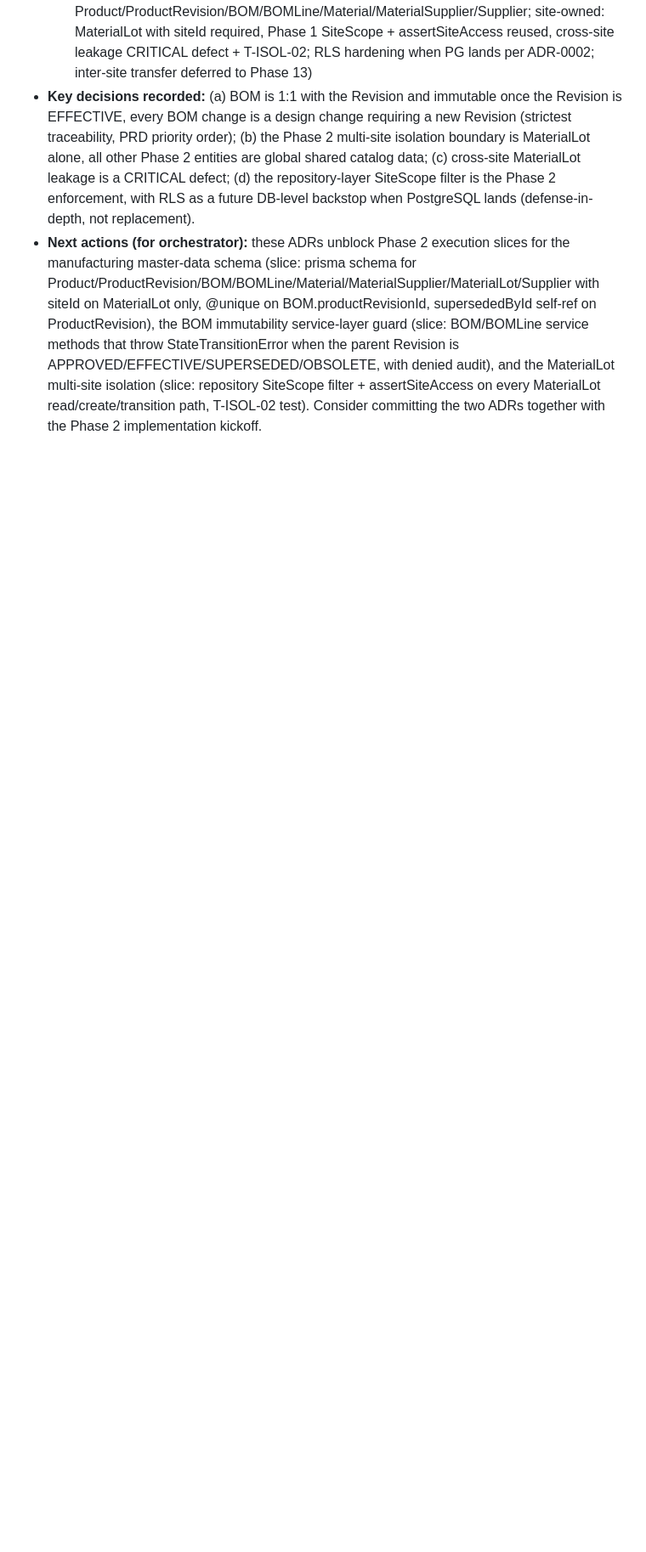
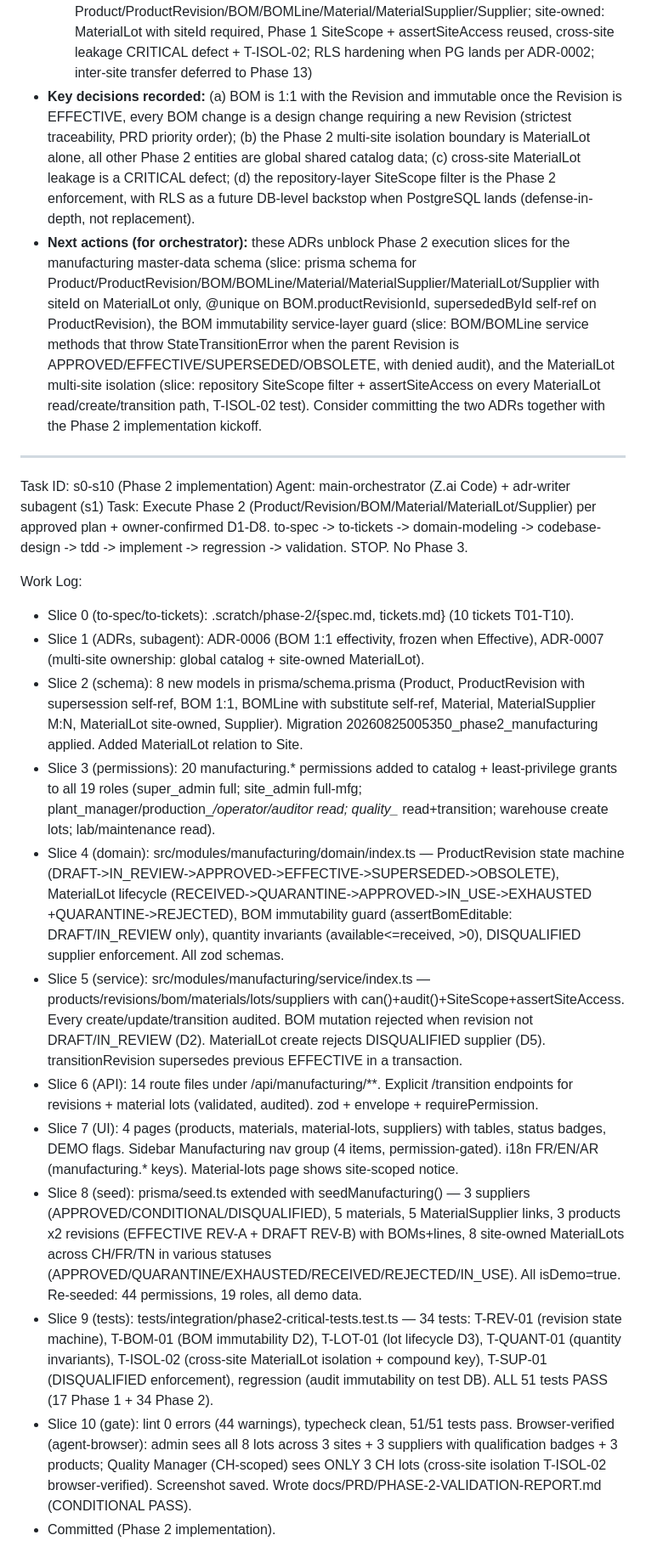
Before and after one commit to Dhaker23/Circum-Life-Sciences, a Markdown page: worklog.md, the part around one of its changes. Shown at 85% size. Rendered like a GitHub page; blank space fills up the shorter version.

Commit message:
docs: Phase 2 worklog entry

```diff
--- a/worklog.md
+++ b/worklog.md
@@ -170,3 +170,23 @@ Stage Summary:
   - docs/adr/0007-multi-site-ownership-model.md (global catalog: Product/ProductRevision/BOM/BOMLine/Material/MaterialSupplier/Supplier; site-owned: MaterialLot with siteId required, Phase 1 SiteScope + assertSiteAccess reused, cross-site leakage CRITICAL defect + T-ISOL-02; RLS hardening when PG lands per ADR-0002; inter-site transfer deferred to Phase 13)
 - **Key decisions recorded:** (a) BOM is 1:1 with the Revision and immutable once the Revision is EFFECTIVE, every BOM change is a design change requiring a new Revision (strictest traceability, PRD priority order); (b) the Phase 2 multi-site isolation boundary is MaterialLot alone, all other Phase 2 entities are global shared catalog data; (c) cross-site MaterialLot leakage is a CRITICAL defect; (d) the repository-layer SiteScope filter is the Phase 2 enforcement, with RLS as a future DB-level backstop when PostgreSQL lands (defense-in-depth, not replacement).
 - **Next actions (for orchestrator):** these ADRs unblock Phase 2 execution slices for the manufacturing master-data schema (slice: prisma schema for Product/ProductRevision/BOM/BOMLine/Material/MaterialSupplier/MaterialLot/Supplier with siteId on MaterialLot only, @unique on BOM.productRevisionId, supersededById self-ref on ProductRevision), the BOM immutability service-layer guard (slice: BOM/BOMLine service methods that throw StateTransitionError when the parent Revision is APPROVED/EFFECTIVE/SUPERSEDED/OBSOLETE, with denied audit), and the MaterialLot multi-site isolation (slice: repository SiteScope filter + assertSiteAccess on every MaterialLot read/create/transition path, T-ISOL-02 test). Consider committing the two ADRs together with the Phase 2 implementation kickoff.
+
+---
+Task ID: s0-s10 (Phase 2 implementation)
+Agent: main-orchestrator (Z.ai Code) + adr-writer subagent (s1)
+Task: Execute Phase 2 (Product/Revision/BOM/Material/MaterialLot/Supplier) per approved plan + owner-confirmed D1-D8. to-spec -> to-tickets -> domain-modeling -> codebase-design -> tdd -> implement -> regression -> validation. STOP. No Phase 3.
+
+Work Log:
+- Slice 0 (to-spec/to-tickets): .scratch/phase-2/{spec.md, tickets.md} (10 tickets T01-T10).
+- Slice 1 (ADRs, subagent): ADR-0006 (BOM 1:1 effectivity, frozen when Effective), ADR-0007 (multi-site ownership: global catalog + site-owned MaterialLot).
+- Slice 2 (schema): 8 new models in prisma/schema.prisma (Product, ProductRevision with supersession self-ref, BOM 1:1, BOMLine with substitute self-ref, Material, MaterialSupplier M:N, MaterialLot site-owned, Supplier). Migration 20260825005350_phase2_manufacturing applied. Added MaterialLot relation to Site.
+- Slice 3 (permissions): 20 manufacturing.* permissions added to catalog + least-privilege grants to all 19 roles (super_admin full; site_admin full-mfg; plant_manager/production_*/operator/auditor read; quality_* read+transition; warehouse create lots; lab/maintenance read).
+- Slice 4 (domain): src/modules/manufacturing/domain/index.ts — ProductRevision state machine (DRAFT->IN_REVIEW->APPROVED->EFFECTIVE->SUPERSEDED->OBSOLETE), MaterialLot lifecycle (RECEIVED->QUARANTINE->APPROVED->IN_USE->EXHAUSTED +QUARANTINE->REJECTED), BOM immutability guard (assertBomEditable: DRAFT/IN_REVIEW only), quantity invariants (available<=received, >0), DISQUALIFIED supplier enforcement. All zod schemas.
+- Slice 5 (service): src/modules/manufacturing/service/index.ts — products/revisions/bom/materials/lots/suppliers with can()+audit()+SiteScope+assertSiteAccess. Every create/update/transition audited. BOM mutation rejected when revision not DRAFT/IN_REVIEW (D2). MaterialLot create rejects DISQUALIFIED supplier (D5). transitionRevision supersedes previous EFFECTIVE in a transaction.
+- Slice 6 (API): 14 route files under /api/manufacturing/**. Explicit /transition endpoints for revisions + material lots (validated, audited). zod + envelope + requirePermission.
+- Slice 7 (UI): 4 pages (products, materials, material-lots, suppliers) with tables, status badges, DEMO flags. Sidebar Manufacturing nav group (4 items, permission-gated). i18n FR/EN/AR (manufacturing.* keys). Material-lots page shows site-scoped notice.
+- Slice 8 (seed): prisma/seed.ts extended with seedManufacturing() — 3 suppliers (APPROVED/CONDITIONAL/DISQUALIFIED), 5 materials, 5 MaterialSupplier links, 3 products x2 revisions (EFFECTIVE REV-A + DRAFT REV-B) with BOMs+lines, 8 site-owned MaterialLots across CH/FR/TN in various statuses (APPROVED/QUARANTINE/EXHAUSTED/RECEIVED/REJECTED/IN_USE). All isDemo=true. Re-seeded: 44 permissions, 19 roles, all demo data.
+- Slice 9 (tests): tests/integration/phase2-critical-tests.test.ts — 34 tests: T-REV-01 (revision state machine), T-BOM-01 (BOM immutability D2), T-LOT-01 (lot lifecycle D3), T-QUANT-01 (quantity invariants), T-ISOL-02 (cross-site MaterialLot isolation + compound key), T-SUP-01 (DISQUALIFIED enforcement), regression (audit immutability on test DB). ALL 51 tests PASS (17 Phase 1 + 34 Phase 2).
+- Slice 10 (gate): lint 0 errors (44 warnings), typecheck clean, 51/51 tests pass. Browser-verified (agent-browser): admin sees all 8 lots across 3 sites + 3 suppliers with qualification badges + 3 products; Quality Manager (CH-scoped) sees ONLY 3 CH lots (cross-site isolation T-ISOL-02 browser-verified). Screenshot saved. Wrote docs/PRD/PHASE-2-VALIDATION-REPORT.md (CONDITIONAL PASS).
+- Committed (Phase 2 implementation).
+
```
Also changed, not shown: other parts of worklog.md (+12 -0 lines).
